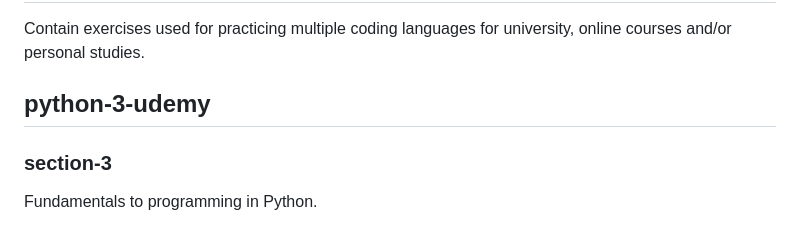
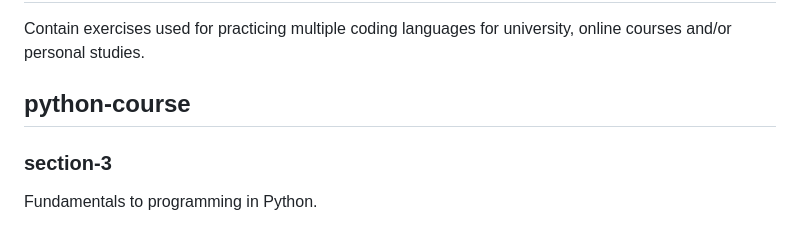
Before and after one commit to jonatantiosi/coding-practice, a Markdown page: README.md, the part around the change. Rendered like a GitHub page.

```diff
--- a/README.md
+++ b/README.md
@@ -1,7 +1,7 @@
 # coding-practice
 Contain exercises used for practicing multiple coding languages for university, online courses and/or personal studies.
 
-## python-3-udemy
+## python-course
 ### section-3
 Fundamentals to programming in Python.
 
```
